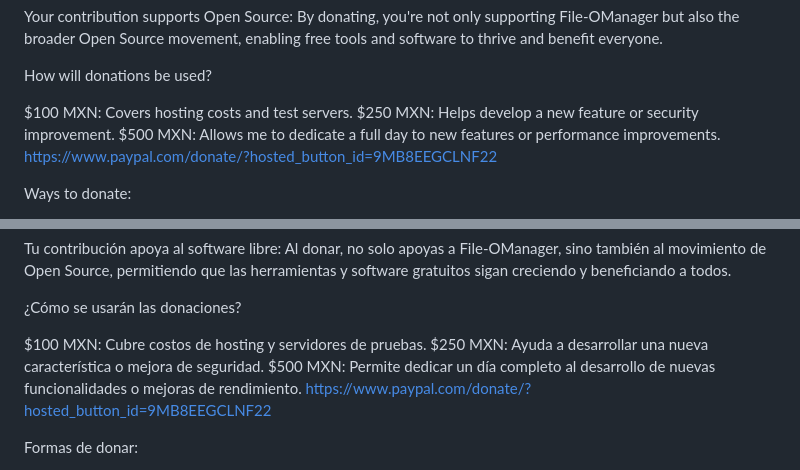
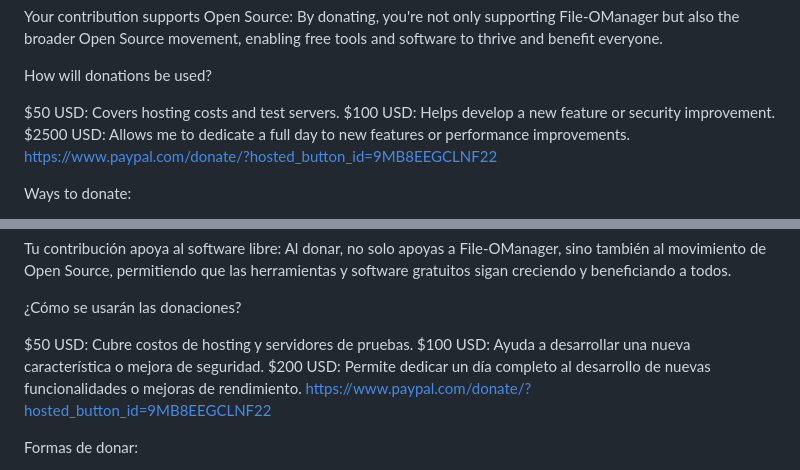
Before and after one commit to IgorGoP/File-O-Manager, a Markdown page: CONTRIBUTING.md, 2 parts joined by grey strips. Rendered like a GitHub page.

```diff
--- a/CONTRIBUTING.md
+++ b/CONTRIBUTING.md
@@ -21,9 +21,9 @@ Your contribution supports Open Source: By donating, you're not only supporting
 
 How will donations be used?
 
-$100 MXN: Covers hosting costs and test servers.
-$250 MXN: Helps develop a new feature or security improvement.
-$500 MXN: Allows me to dedicate a full day to new features or performance improvements.
+$50 USD: Covers hosting costs and test servers.
+$100 USD: Helps develop a new feature or security improvement.
+$2500 USD: Allows me to dedicate a full day to new features or performance improvements.
 https://www.paypal.com/donate/?hosted_button_id=9MB8EEGCLNF22
 
 Ways to donate:
@@ -67,9 +67,9 @@ Tu contribución apoya al software libre: Al donar, no solo apoyas a File-OManag
 
 ¿Cómo se usarán las donaciones?
 
-$100 MXN: Cubre costos de hosting y servidores de pruebas.
-$250 MXN: Ayuda a desarrollar una nueva característica o mejora de seguridad.
-$500 MXN: Permite dedicar un día completo al desarrollo de nuevas funcionalidades o mejoras de rendimiento.
+$50 USD: Cubre costos de hosting y servidores de pruebas.
+$100 USD: Ayuda a desarrollar una nueva característica o mejora de seguridad.
+$200 USD: Permite dedicar un día completo al desarrollo de nuevas funcionalidades o mejoras de rendimiento.
 https://www.paypal.com/donate/?hosted_button_id=9MB8EEGCLNF22
 
 Formas de donar:
```
